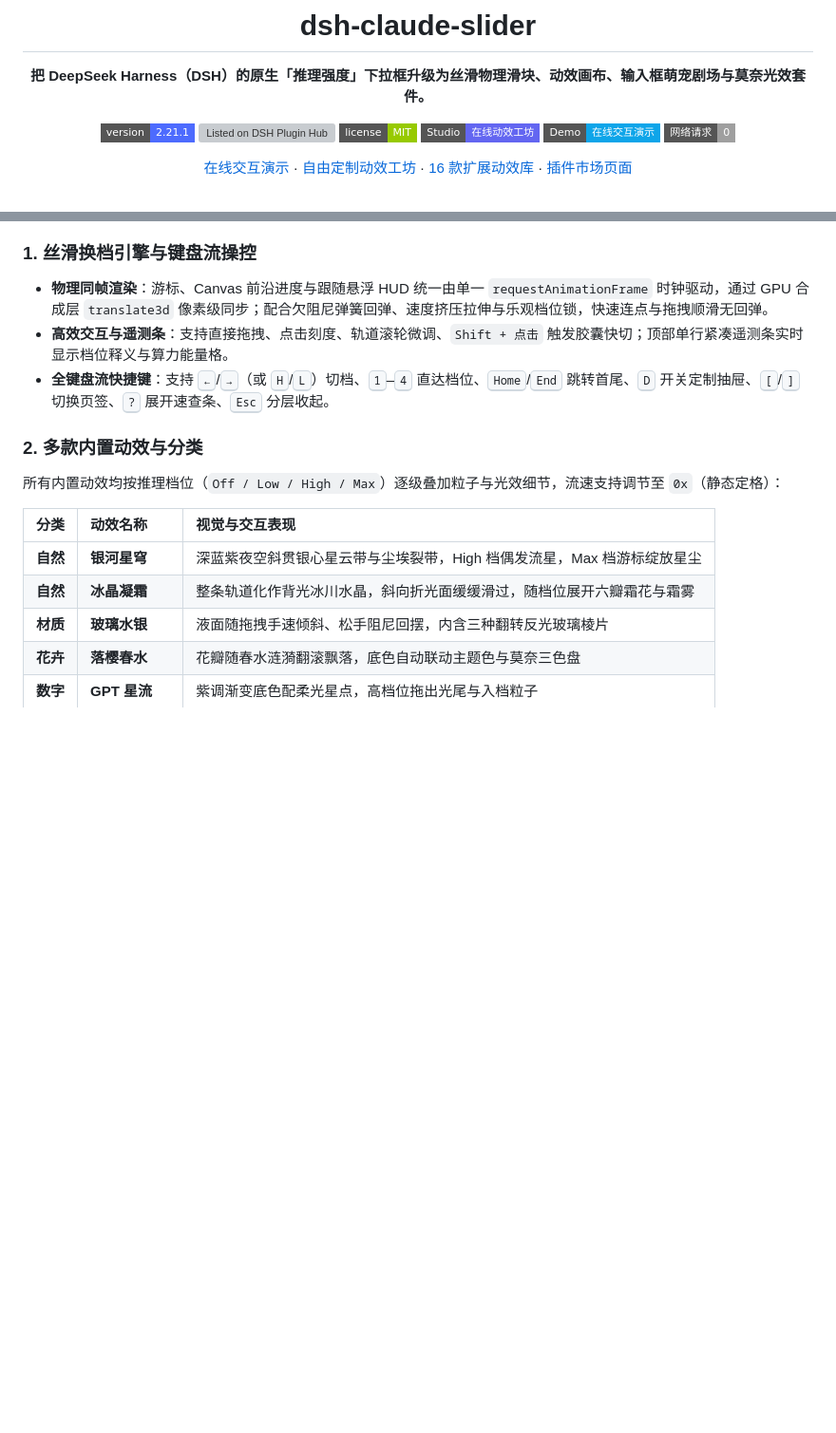
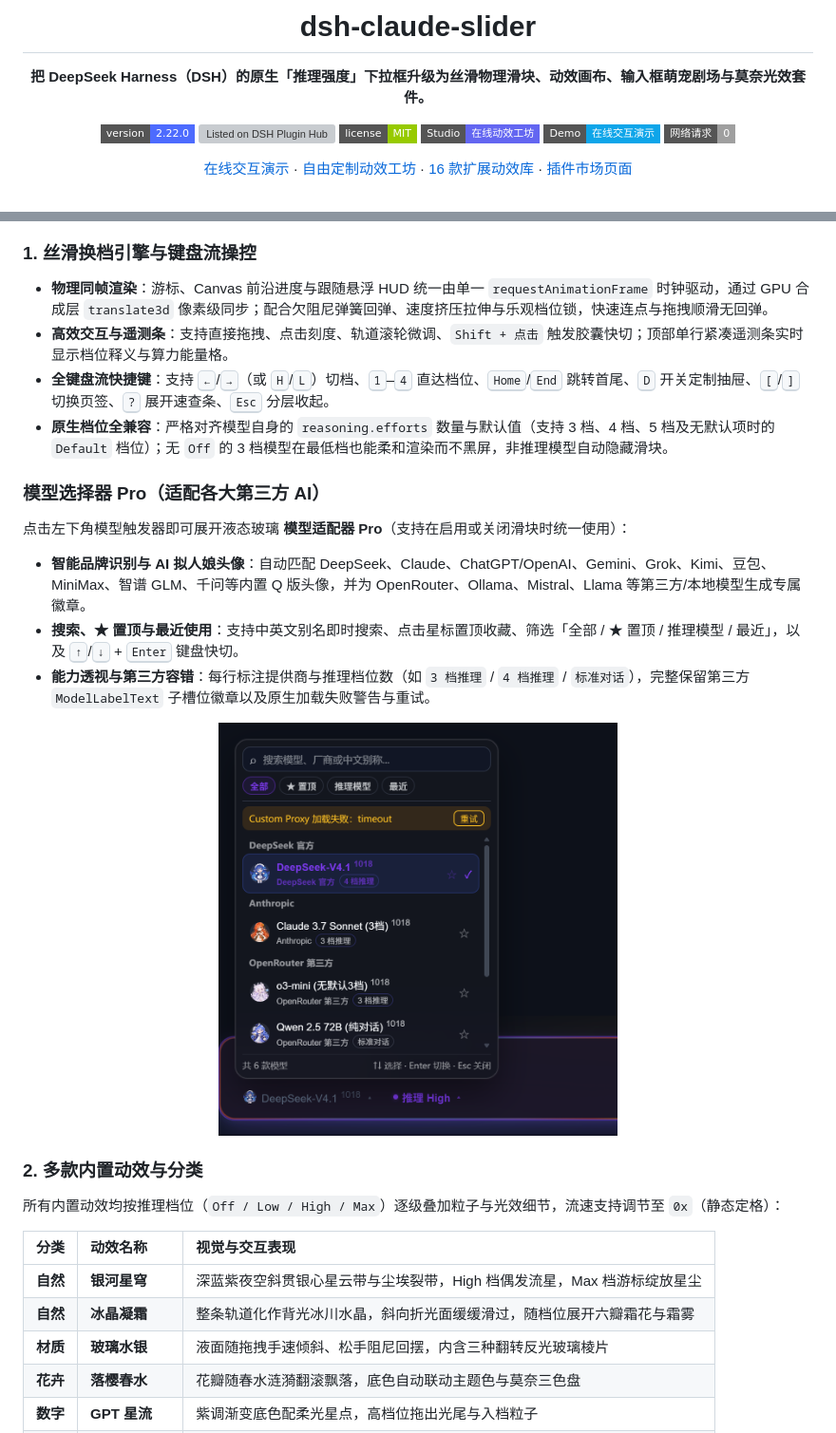
Before and after one commit to yicun0316/dsh-claude-slider, a Markdown page: README.md, 2 parts joined by grey strips. Shown at 95% size. Rendered like a GitHub page; pictures changed too: assets/showcase_model_pro.png (added); badges without logos; blank space fills up the shorter version; grey boxes are pictures that could not be loaded.

Commit message:
feat(model-select): add Model Pro palette and align multi-tier reasoning slider

```diff
--- a/README.md
+++ b/README.md
@@ -4,7 +4,7 @@
 
 **把 DeepSeek Harness（DSH）的原生「推理强度」下拉框升级为丝滑物理滑块、动效画布、输入框萌宠剧场与莫奈光效套件。**
 
-[![Version](https://img.shields.io/badge/version-2.21.1-4D6BFE?style=flat-square)](package.json)
+[![Version](https://img.shields.io/badge/version-2.22.0-4D6BFE?style=flat-square)](package.json)
 [![Listed on DSH Plugin Hub](https://dsh-plugin.org/badges/listed.svg)](https://dsh-plugin.org/plugins/yicun0316/dsh-claude-slider)
 [![License](https://img.shields.io/badge/license-MIT-green?style=flat-square)](LICENSE)
 [![Studio Online](https://img.shields.io/badge/Studio-在线动效工坊-6366F1?style=flat-square)](https://yicun0316.github.io/dsh-claude-slider/studio/)
@@ -77,3 +77,17 @@ dsh plugin --profile desktop remove dsh-claude-slider
 - **物理同帧渲染**：游标、Canvas 前沿进度与跟随悬浮 HUD 统一由单一 `requestAnimationFrame` 时钟驱动，通过 GPU 合成层 `translate3d` 像素级同步；配合欠阻尼弹簧回弹、速度挤压拉伸与乐观档位锁，快速连点与拖拽顺滑无回弹。
 - **高效交互与遥测条**：支持直接拖拽、点击刻度、轨道滚轮微调、`Shift + 点击` 触发胶囊快切；顶部单行紧凑遥测条实时显示档位释义与算力能量格。
 - **全键盘流快捷键**：支持 <kbd>←</kbd>/<kbd>→</kbd>（或 <kbd>H</kbd>/<kbd>L</kbd>）切档、<kbd>1</kbd>–<kbd>4</kbd> 直达档位、<kbd>Home</kbd>/<kbd>End</kbd> 跳转首尾、<kbd>D</kbd> 开关定制抽屉、<kbd>[</kbd>/<kbd>]</kbd> 切换页签、<kbd>?</kbd> 展开速查条、<kbd>Esc</kbd> 分层收起。
+- **原生档位全兼容**：严格对齐模型自身的 `reasoning.efforts` 数量与默认值（支持 3 档、4 档、5 档及无默认项时的 `Default` 档位）；无 `Off` 的 3 档模型在最低档也能柔和渲染而不黑屏，非推理模型自动隐藏滑块。
+
+### 模型选择器 Pro（适配各大第三方 AI）
+
+点击左下角模型触发器即可展开液态玻璃 **模型适配器 Pro**（支持在启用或关闭滑块时统一使用）：
+
+- **智能品牌识别与 AI 拟人娘头像**：自动匹配 DeepSeek、Claude、ChatGPT/OpenAI、Gemini、Grok、Kimi、豆包、MiniMax、智谱 GLM、千问等内置 Q 版头像，并为 OpenRouter、Ollama、Mistral、Llama 等第三方/本地模型生成专属徽章。
+- **搜索、★ 置顶与最近使用**：支持中英文别名即时搜索、点击星标置顶收藏、筛选「全部 / ★ 置顶 / 推理模型 / 最近」，以及 <kbd>↑</kbd>/<kbd>↓</kbd> + <kbd>Enter</kbd> 键盘快切。
+- **能力透视与第三方容错**：每行标注提供商与推理档位数（如 `3 档推理` / `4 档推理` / `标准对话`），完整保留第三方 `ModelLabelText` 子槽位徽章以及原生加载失败警告与重试。
+
+<div align="center">
+
+<img src="assets/showcase_model_pro.png" alt="模型选择器 Pro 与多厂商推理能力标记" width="420" />
+
```
Also changed, not shown: other parts of README.md (+1 -0 lines), STATUS.md (+11 -0 lines), 3 other files.
